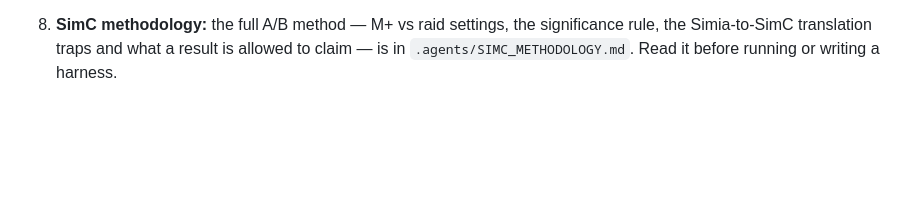
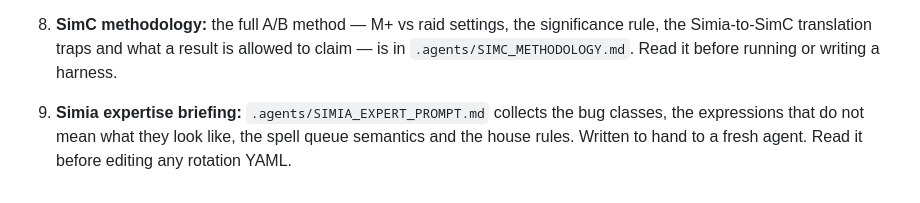
Before and after one commit to toferraz-dev/Ferraz-Rotations, a Markdown page: .agents/AGENTS.md, the part around the change. Drawn GitHub-style; blank space fills up the shorter version.

Commit message:
docs: briefing to bring a fresh agent up to speed on Simia
Companion to SIMC_METHODOLOGY.md. That one covers measuring; this one covers
the addon itself — written as instructions to hand to another agent.

Built from what actually went wrong here, not from the documentation, because
the documentation is where several of these mistakes came from.

The three bug classes it names:

  - Conditions that can never turn false. The dominant failure mode. Six real
    examples, including a buff compared against 5 stacks when the buff caps at
    1, a spell name that does not resolve to its own aura, and an expression
    that never existed.
  - `|` with an ungated branch. Three separate bugs had this shape.
  - A missing `cycle.` prefix, which silently reads the player instead of the
    cycled unit.

Plus the expressions that do not mean what they look like — active_enemies is
a nameplate count, health.effective.pct is wrong for emergencies,
mouseover.unitframe is false for world units, group.count iterates allies — and
the spell queue, which is not CD-filtered on entry and cannot be made so from
YAML.

Two things it says loudly because they were learned expensively: ask for the
log line name before reasoning about the YAML, and grep snapshots with the
section header attached. A headerless grep is what made one aura look like it
sat on the player when it sat on the tank.

It also records that the expression catalog is incomplete — hero_tree,
queue_logic and queue_spell are absent — so the official rotations in
simia_data_dump, not the catalog, are the real specification.

Linked from AGENTS.md as rule 9.

Co-Authored-By: Claude Opus 5 <noreply@anthropic.com>

```diff
--- a/.agents/AGENTS.md
+++ b/.agents/AGENTS.md
@@ -71,3 +71,8 @@ Whenever you are tasked with creating, reviewing, or modifying a YAML rotation f
    significance rule, the Simia-to-SimC translation traps and what a result is
    allowed to claim — is in `.agents/SIMC_METHODOLOGY.md`. Read it before
    running or writing a harness.
+
+9. **Simia expertise briefing:** `.agents/SIMIA_EXPERT_PROMPT.md` collects the
+   bug classes, the expressions that do not mean what they look like, the spell
+   queue semantics and the house rules. Written to hand to a fresh agent. Read it
+   before editing any rotation YAML.
```
